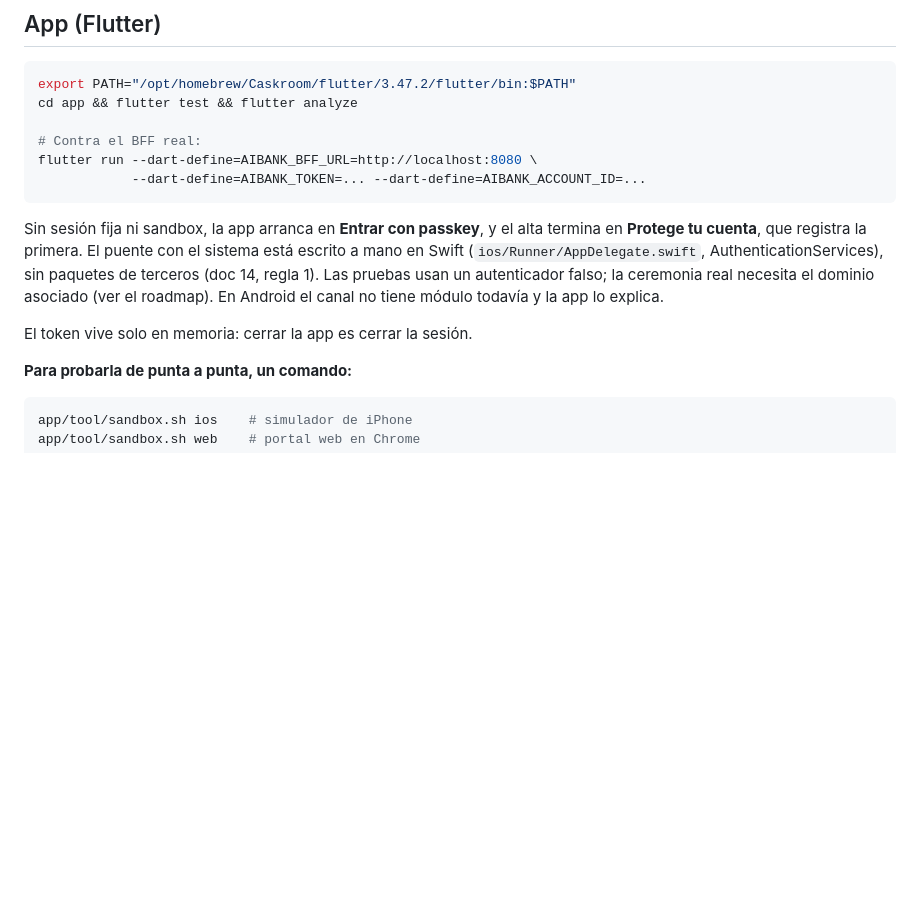
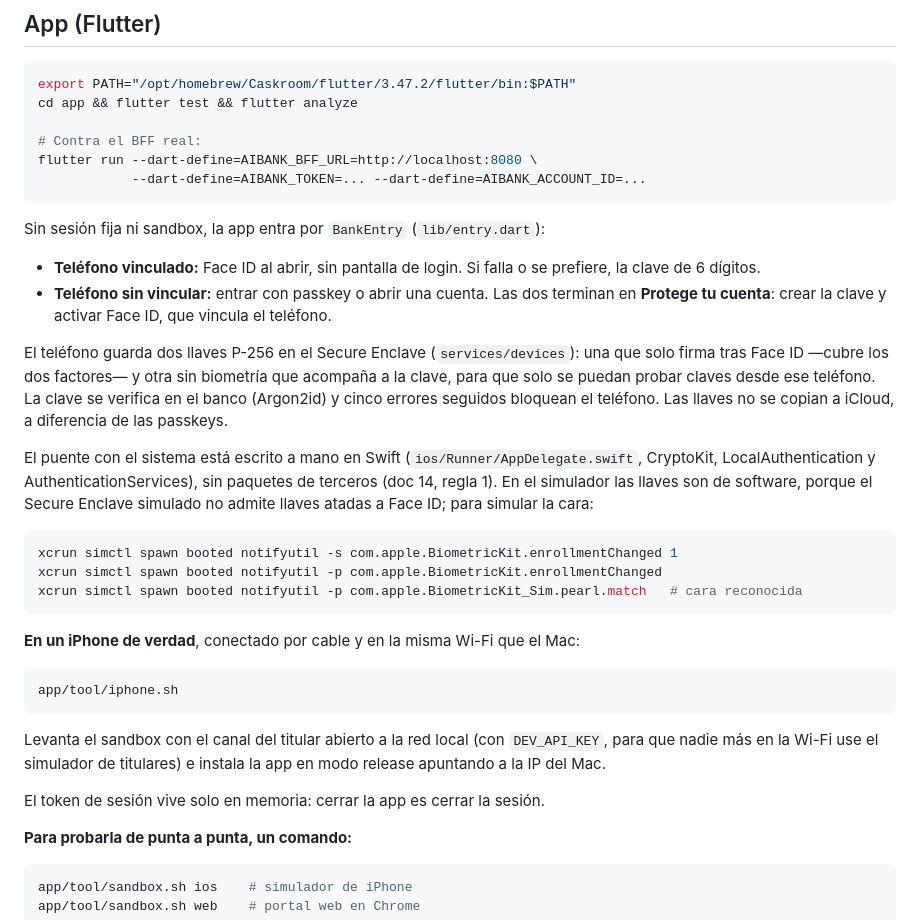
Before and after one commit to Root1V/aerarium-agentic-banking, a Markdown page: DEVELOPMENT.md, the part around the change. Rendered like a GitHub page; blank space fills up the shorter version.

Commit message:
docs: teléfono vinculado, cómo probarlo en un iPhone y su deuda
Co-Authored-By: Claude Opus 5.5 <noreply@anthropic.com>

````diff
--- a/DEVELOPMENT.md
+++ b/DEVELOPMENT.md
@@ -158,14 +158,41 @@ flutter run --dart-define=AIBANK_BFF_URL=http://localhost:8080 \
             --dart-define=AIBANK_TOKEN=... --dart-define=AIBANK_ACCOUNT_ID=...
 ```
 
-Sin sesión fija ni sandbox, la app arranca en **Entrar con passkey**, y el alta
-termina en **Protege tu cuenta**, que registra la primera. El puente con el sistema
-está escrito a mano en Swift (`ios/Runner/AppDelegate.swift`, AuthenticationServices),
-sin paquetes de terceros (doc 14, regla 1). Las pruebas usan un autenticador falso;
-la ceremonia real necesita el dominio asociado (ver el roadmap). En Android el canal
-no tiene módulo todavía y la app lo explica.
+Sin sesión fija ni sandbox, la app entra por `BankEntry` (`lib/entry.dart`):
 
-El token vive solo en memoria: cerrar la app es cerrar la sesión.
+- **Teléfono vinculado:** Face ID al abrir, sin pantalla de login. Si falla o se
+  prefiere, la clave de 6 dígitos.
+- **Teléfono sin vincular:** entrar con passkey o abrir una cuenta. Las dos terminan
+  en **Protege tu cuenta**: crear la clave y activar Face ID, que vincula el teléfono.
+
+El teléfono guarda dos llaves P-256 en el Secure Enclave (`services/devices`): una
+que solo firma tras Face ID —cubre los dos factores— y otra sin biometría que
+acompaña a la clave, para que solo se puedan probar claves desde ese teléfono. La
+clave se verifica en el banco (Argon2id) y cinco errores seguidos bloquean el
+teléfono. Las llaves no se copian a iCloud, a diferencia de las passkeys.
+
+El puente con el sistema está escrito a mano en Swift (`ios/Runner/AppDelegate.swift`,
+CryptoKit, LocalAuthentication y AuthenticationServices), sin paquetes de terceros
+(doc 14, regla 1). En el simulador las llaves son de software, porque el Secure
+Enclave simulado no admite llaves atadas a Face ID; para simular la cara:
+
+```bash
+xcrun simctl spawn booted notifyutil -s com.apple.BiometricKit.enrollmentChanged 1
+xcrun simctl spawn booted notifyutil -p com.apple.BiometricKit.enrollmentChanged
+xcrun simctl spawn booted notifyutil -p com.apple.BiometricKit_Sim.pearl.match   # cara reconocida
+```
+
+**En un iPhone de verdad**, conectado por cable y en la misma Wi-Fi que el Mac:
+
+```bash
+app/tool/iphone.sh
+```
+
+Levanta el sandbox con el canal del titular abierto a la red local (con
+`DEV_API_KEY`, para que nadie más en la Wi-Fi use el simulador de titulares) e
+instala la app en modo release apuntando a la IP del Mac.
+
+El token de sesión vive solo en memoria: cerrar la app es cerrar la sesión.
 
 **Para probarla de punta a punta, un comando:**
 
````
Also changed, not shown: SANDBOX.md (+13 -0 lines), roadmap.md (+12 -3 lines).
